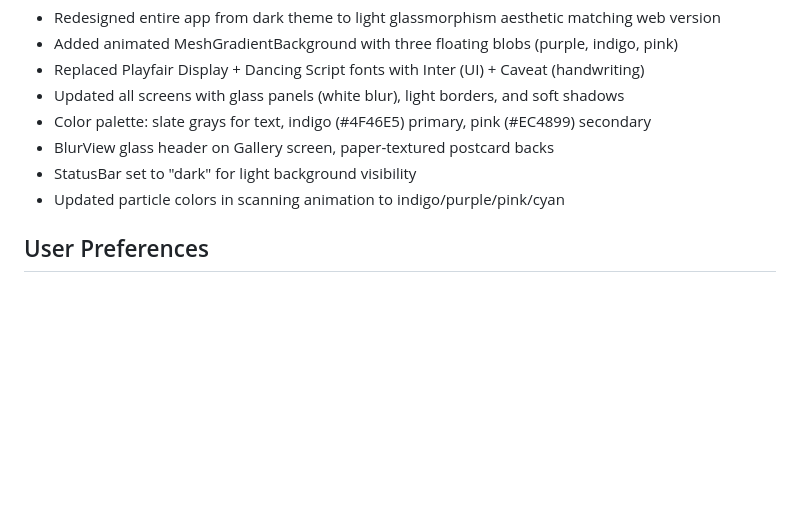
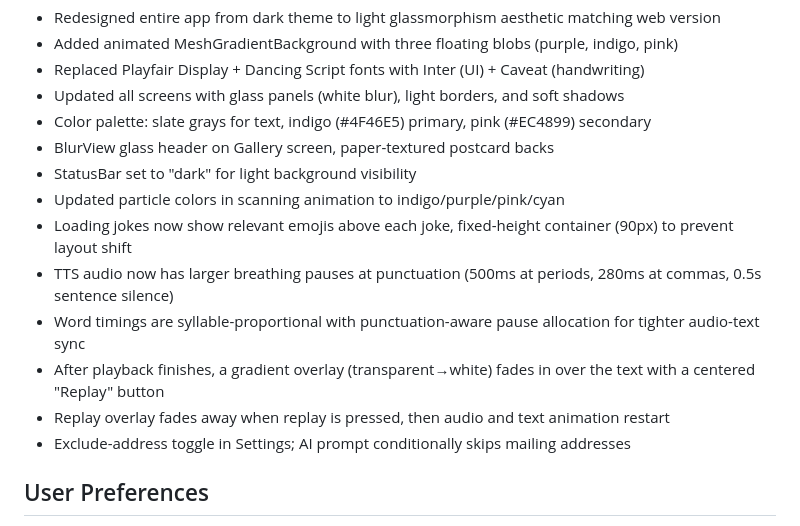
Before and after one commit to jplogix/postcard-muse, a Markdown page: replit.md, the part around the change. GitHub-like rendering; blank space fills up the shorter version.

Commit message:
Add visual enhancements and improved audio-text synchronization
Update UI to include emojis with jokes, larger audio pauses for better text synchronization, and a replay overlay with a button.

Replit-Commit-Author: Agent
Replit-Commit-Session-Id: 83ee6511-eed2-4aca-a4a6-7581aa3d289e
Replit-Commit-Checkpoint-Type: full_checkpoint
Replit-Commit-Event-Id: 1fe95b01-4997-4422-98c9-7e2dbb581725
Replit-Commit-Screenshot-Url: https://storage.googleapis.com/screenshot-production-us-central1/8a4b9668-522e-4dc7-aee9-68e34dac9f4b/83ee6511-eed2-4aca-a4a6-7581aa3d289e/VfcyBVy
Replit-Helium-Checkpoint-Created: true

```diff
--- a/replit.md
+++ b/replit.md
@@ -16,6 +16,12 @@ The project is a full-stack Expo + Express application. The Expo frontend handle
 - BlurView glass header on Gallery screen, paper-textured postcard backs
 - StatusBar set to "dark" for light background visibility
 - Updated particle colors in scanning animation to indigo/purple/pink/cyan
+- Loading jokes now show relevant emojis above each joke, fixed-height container (90px) to prevent layout shift
+- TTS audio now has larger breathing pauses at punctuation (500ms at periods, 280ms at commas, 0.5s sentence silence)
+- Word timings are syllable-proportional with punctuation-aware pause allocation for tighter audio-text sync
+- After playback finishes, a gradient overlay (transparent→white) fades in over the text with a centered "Replay" button
+- Replay overlay fades away when replay is pressed, then audio and text animation restart
+- Exclude-address toggle in Settings; AI prompt conditionally skips mailing addresses
 
 ## User Preferences
 
```
